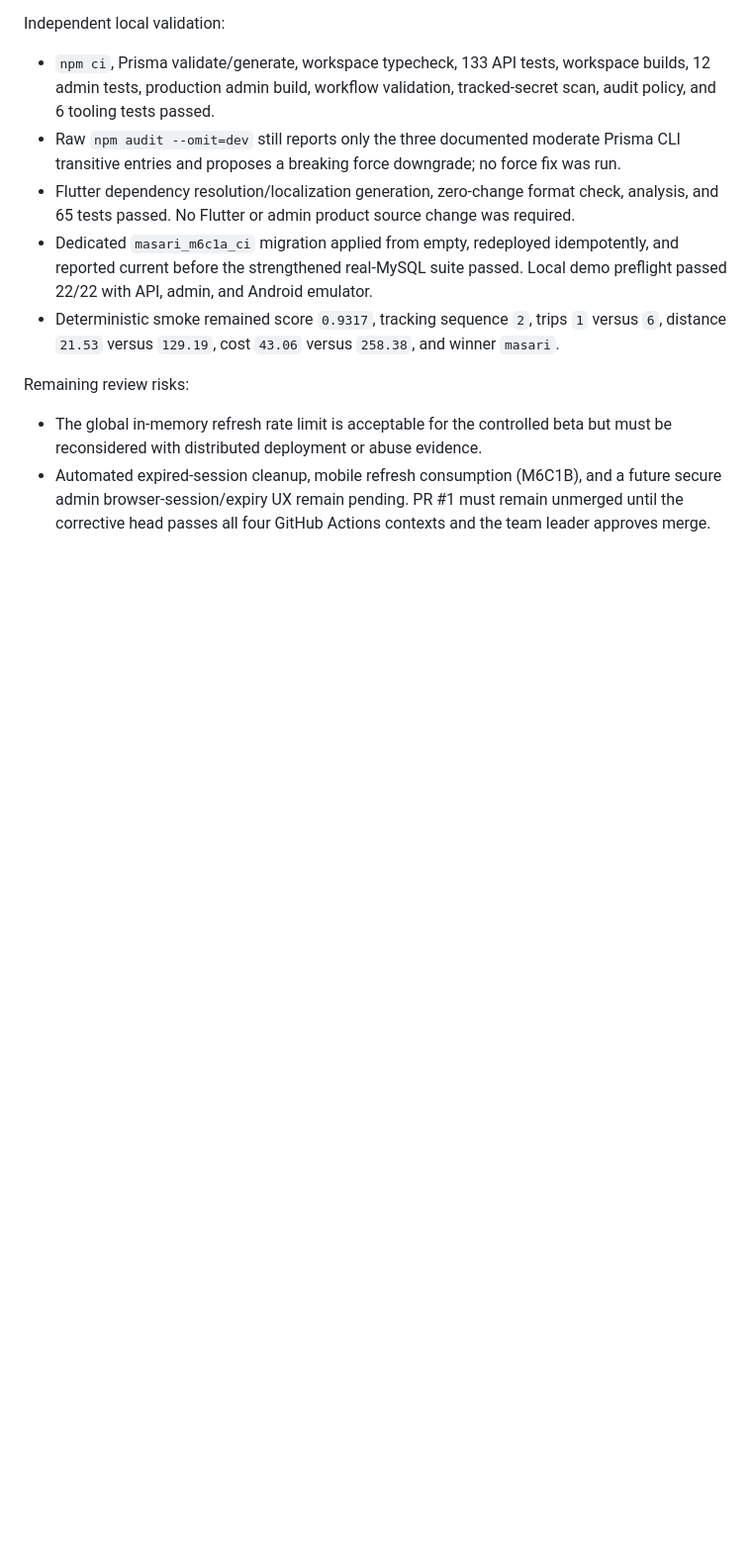
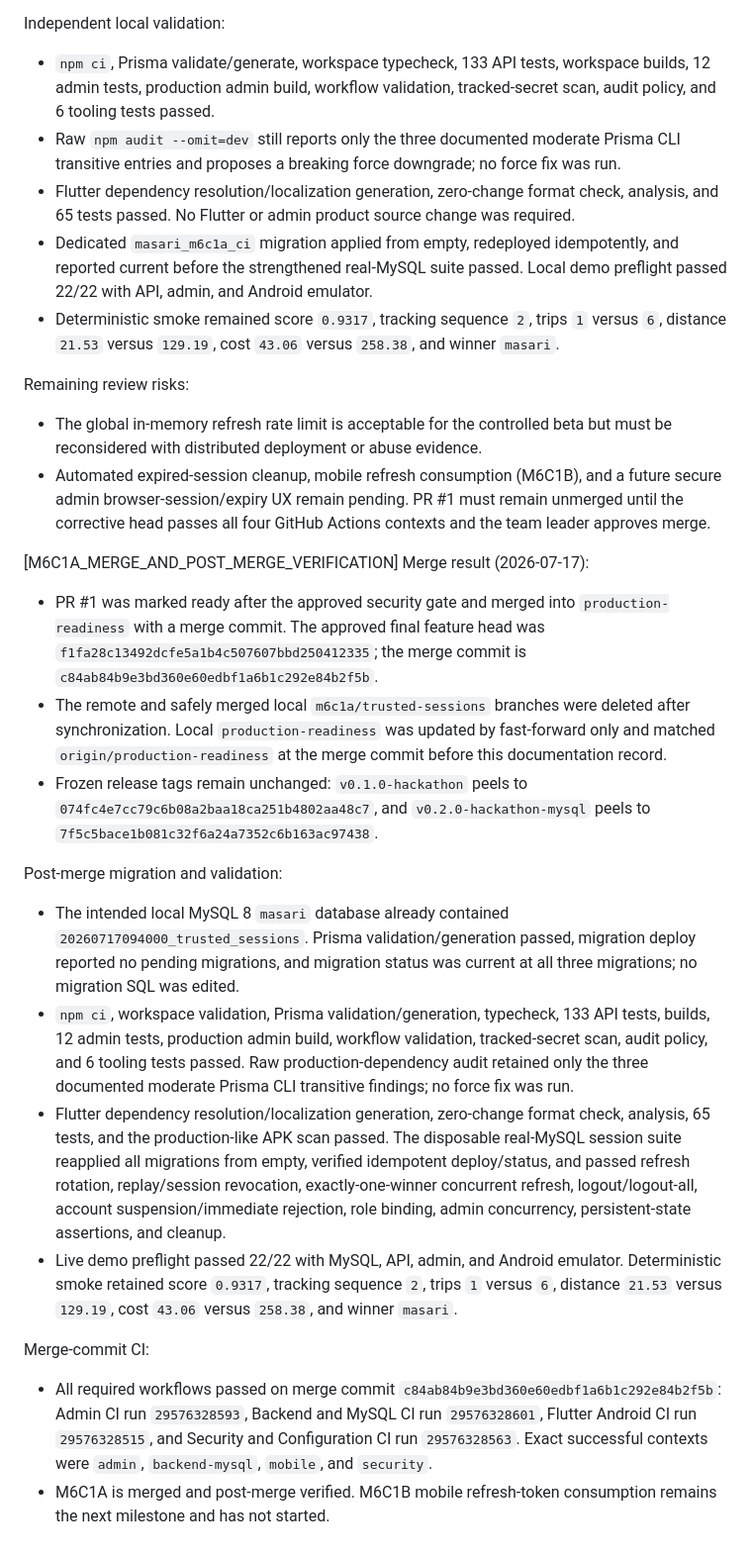
Before and after one commit to bashartomeza/Masari, a Markdown page: PROJECT_MAP.md, the part around the change. Shown at 99% size. Drawn GitHub-style; blank space fills up the shorter version.

Commit message:
docs: record M6C1A merge verification

```diff
--- a/PROJECT_MAP.md
+++ b/PROJECT_MAP.md
@@ -2115,3 +2115,19 @@ Independent local validation:
 Remaining review risks:
 - The global in-memory refresh rate limit is acceptable for the controlled beta but must be reconsidered with distributed deployment or abuse evidence.
 - Automated expired-session cleanup, mobile refresh consumption (M6C1B), and a future secure admin browser-session/expiry UX remain pending. PR #1 must remain unmerged until the corrective head passes all four GitHub Actions contexts and the team leader approves merge.
+
+[M6C1A_MERGE_AND_POST_MERGE_VERIFICATION]
+Merge result (2026-07-17):
+- PR #1 was marked ready after the approved security gate and merged into `production-readiness` with a merge commit. The approved final feature head was `f1fa28c13492dcfe5a1b4c507607bbd250412335`; the merge commit is `c84ab84b9e3bd360e60edbf1a6b1c292e84b2f5b`.
+- The remote and safely merged local `m6c1a/trusted-sessions` branches were deleted after synchronization. Local `production-readiness` was updated by fast-forward only and matched `origin/production-readiness` at the merge commit before this documentation record.
+- Frozen release tags remain unchanged: `v0.1.0-hackathon` peels to `074fc4e7cc79c6b08a2baa18ca251b4802aa48c7`, and `v0.2.0-hackathon-mysql` peels to `7f5c5bace1b081c32f6a24a7352c6b163ac97438`.
+
+Post-merge migration and validation:
+- The intended local MySQL 8 `masari` database already contained `20260717094000_trusted_sessions`. Prisma validation/generation passed, migration deploy reported no pending migrations, and migration status was current at all three migrations; no migration SQL was edited.
+- `npm ci`, workspace validation, Prisma validation/generation, typecheck, 133 API tests, builds, 12 admin tests, production admin build, workflow validation, tracked-secret scan, audit policy, and 6 tooling tests passed. Raw production-dependency audit retained only the three documented moderate Prisma CLI transitive findings; no force fix was run.
+- Flutter dependency resolution/localization generation, zero-change format check, analysis, 65 tests, and the production-like APK scan passed. The disposable real-MySQL session suite reapplied all migrations from empty, verified idempotent deploy/status, and passed refresh rotation, replay/session revocation, exactly-one-winner concurrent refresh, logout/logout-all, account suspension/immediate rejection, role binding, admin concurrency, persistent-state assertions, and cleanup.
+- Live demo preflight passed 22/22 with MySQL, API, admin, and Android emulator. Deterministic smoke retained score `0.9317`, tracking sequence `2`, trips `1` versus `6`, distance `21.53` versus `129.19`, cost `43.06` versus `258.38`, and winner `masari`.
+
+Merge-commit CI:
+- All required workflows passed on merge commit `c84ab84b9e3bd360e60edbf1a6b1c292e84b2f5b`: Admin CI run `29576328593`, Backend and MySQL CI run `29576328601`, Flutter Android CI run `29576328515`, and Security and Configuration CI run `29576328563`. Exact successful contexts were `admin`, `backend-mysql`, `mobile`, and `security`.
+- M6C1A is merged and post-merge verified. M6C1B mobile refresh-token consumption remains the next milestone and has not started.
```
